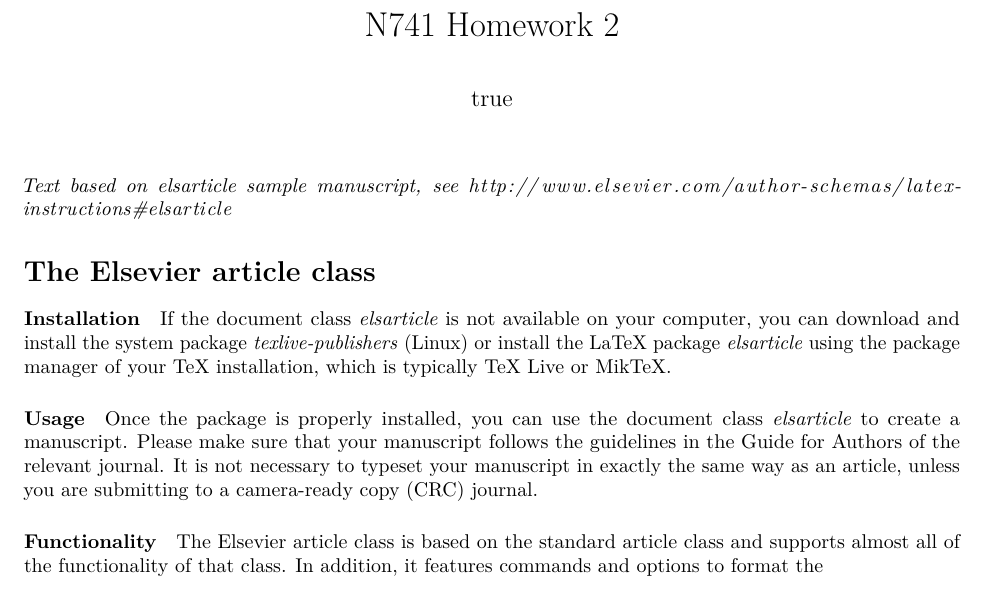
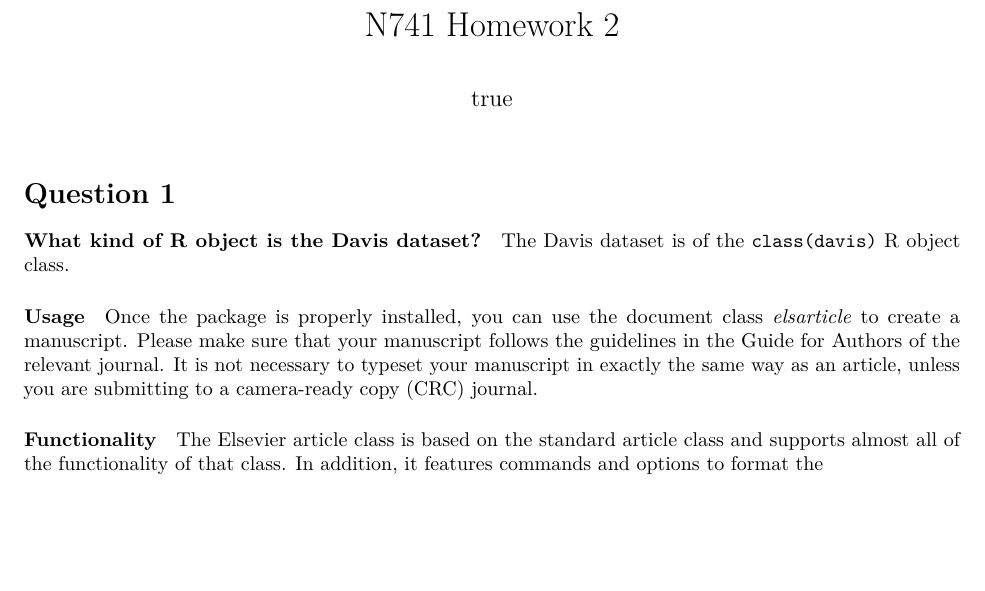
Before and after one commit to tommyflynn/N741_Homework, an R Markdown document (HW02_Flynn/HW02_Flynn.Rmd): part of page 1 of 2, cut so that both start at the same text, the shorter picture padded with empty space. Rendered offline with R 4.5, knitr and Pandoc, then LaTeX, with nearby package versions; the code is not run, so its results and figures are left out; drawn as R Markdown's standard PDF in place of the format the file asks for.

Commit message:
persistant error

````diff
--- a/HW02_Flynn/HW02_Flynn.Rmd
+++ b/HW02_Flynn/HW02_Flynn.Rmd
@@ -9,15 +9,8 @@ bibliography: mybibfile.bib
 output: rticles::elsevier_article
 ---
 
-_Text based on elsarticle sample manuscript, see [http://www.elsevier.com/author-schemas/latex-instructions#elsarticle](http://www.elsevier.com/author-schemas/latex-instructions#elsarticle)_
+Question 1
+==========
 
-
-The Elsevier article class
-==========================
-
-#### Installation
-
-If the document class *elsarticle* is not available on your computer,
-you can download and install the system package *texlive-publishers*
-(Linux) or install the LaTeX package *elsarticle* using the package
-manager of your TeX installation, which is typically TeX Live or MikTeX.
+#### What kind of R object is the Davis dataset?
+```{r installation, echo=FALSE}
@@ -24,3 +22,4 @@ manager of your TeX installation, which is typically TeX Live or MikTeX.
+The Davis dataset is of the `class(davis)` R object class.
 
 #### Usage
 
````
Also changed, not shown: HW02_Flynn/HW02_Flynn.tex (added), HW02_Flynn/Homework_2.pdf (added), HW02_Flynn/n741hw02_refs.bib (renamed from HW02_Flynn/mybibfile.bib), HW02_Flynn/HW02_Flynn.Rmd (7 more changed lines).
